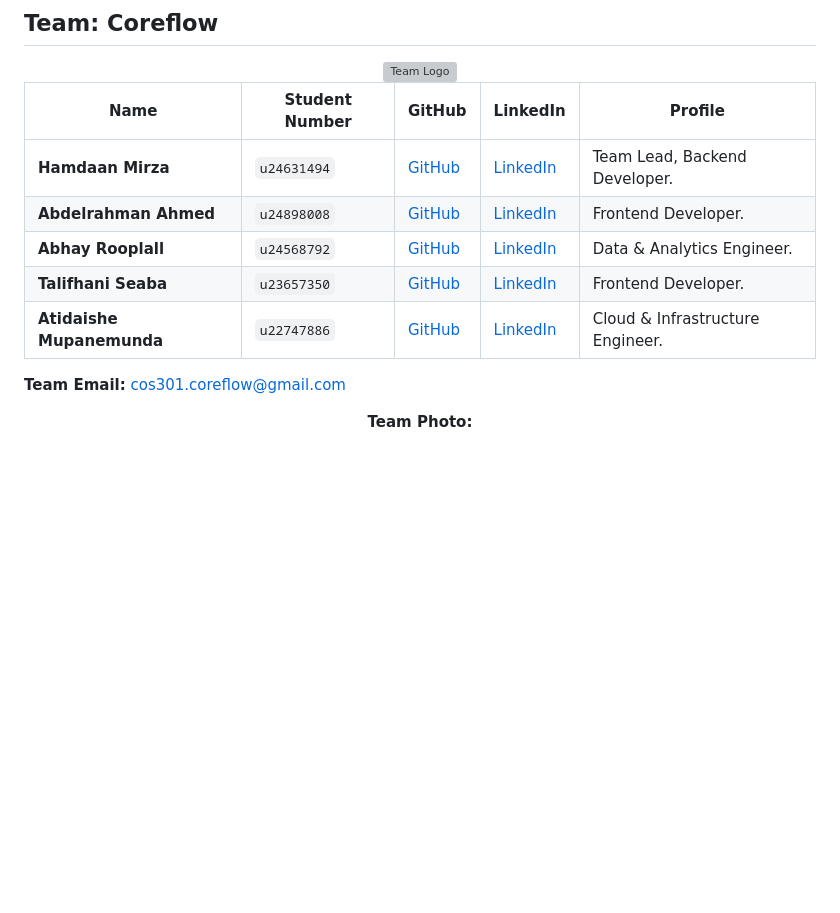
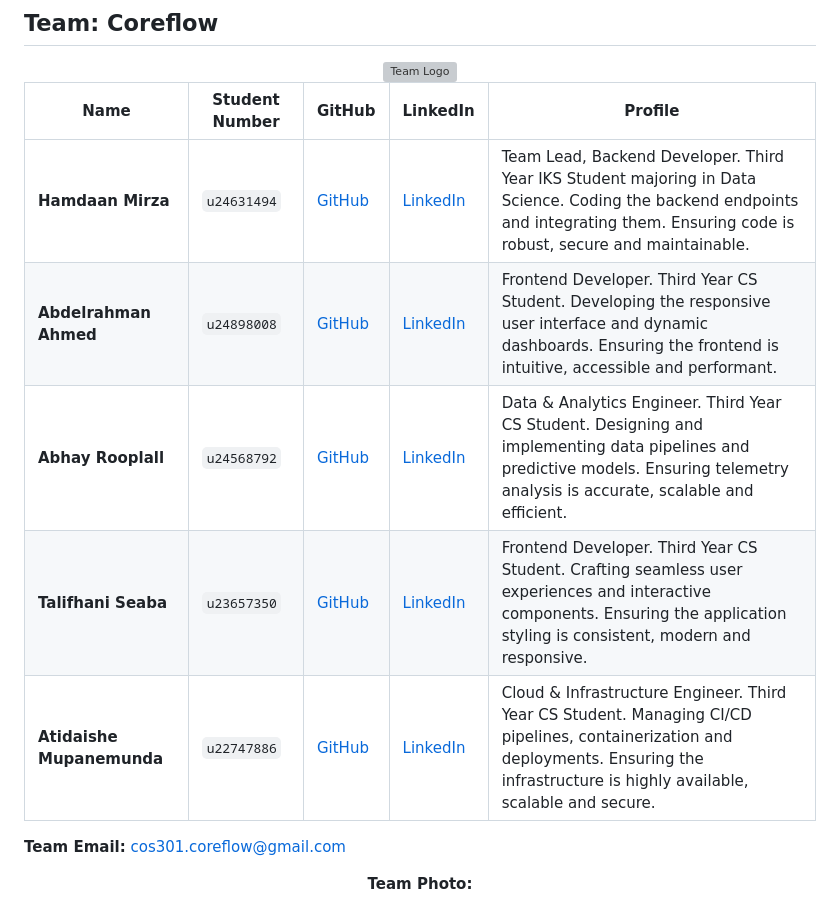
Before and after one commit to COS301-SE-2026/OptiGrid, a Markdown page: README.md, the part around the change. Drawn GitHub-style; blank space fills up the shorter version; grey boxes are pictures that could not be loaded.

```diff
--- a/README.md
+++ b/README.md
@@ -106,11 +106,11 @@ The system connects building managers and energy grids through a sophisticated d
 
 | Name | Student Number | GitHub | LinkedIn | Profile |
 |------|---------------|--------|----------|-----------|
-| **Hamdaan Mirza** | `u24631494` | [GitHub](https://github.com/Hamdaan-Mirza) | [LinkedIn](https://www.linkedin.com/in/hamdaan-mirza/) | Team Lead, Backend Developer. |
-| **Abdelrahman Ahmed** | `u24898008` | [GitHub](https://github.com/abdlrhmanhabish) | [LinkedIn](https://www.linkedin.com/in/abdelrahman-esam-9055413b4) | Frontend Developer. |
-| **Abhay Rooplall** | `u24568792` | [GitHub](https://github.com/AbhayR1) | [LinkedIn](https://www.linkedin.com/in/abhay-rooplall/) | Data & Analytics Engineer. |
-| **Talifhani Seaba** | `u23657350` | [GitHub](https://github.com/TalifhaniSeaba) | [LinkedIn](https://www.linkedin.com/in/talifhani-seaba-2172bb32b/) | Frontend Developer. |
-| **Atidaishe Mupanemunda** | `u22747886` | [GitHub](https://github.com/WillyDoo428) | [LinkedIn](https://www.linkedin.com/in/atidaishe-m-218ba3388/) | Cloud & Infrastructure Engineer. |
+| **Hamdaan Mirza** | `u24631494` | [GitHub](https://github.com/Hamdaan-Mirza) | [LinkedIn](https://www.linkedin.com/in/hamdaan-mirza/) | Team Lead, Backend Developer. Third Year IKS Student majoring in Data Science. Coding the backend endpoints and integrating them. Ensuring code is robust, secure and maintainable. |
+| **Abdelrahman Ahmed** | `u24898008` | [GitHub](https://github.com/abdlrhmanhabish) | [LinkedIn](https://www.linkedin.com/in/abdelrahman-esam-9055413b4) | Frontend Developer. Third Year CS Student. Developing the responsive user interface and dynamic dashboards. Ensuring the frontend is intuitive, accessible and performant. |
+| **Abhay Rooplall** | `u24568792` | [GitHub](https://github.com/AbhayR1) | [LinkedIn](https://www.linkedin.com/in/abhay-rooplall/) | Data & Analytics Engineer. Third Year CS Student. Designing and implementing data pipelines and predictive models. Ensuring telemetry analysis is accurate, scalable and efficient. |
+| **Talifhani Seaba** | `u23657350` | [GitHub](https://github.com/TalifhaniSeaba) | [LinkedIn](https://www.linkedin.com/in/talifhani-seaba-2172bb32b/) | Frontend Developer. Third Year CS Student. Crafting seamless user experiences and interactive components. Ensuring the application styling is consistent, modern and responsive. |
+| **Atidaishe Mupanemunda** | `u22747886` | [GitHub](https://github.com/WillyDoo428) | [LinkedIn](https://www.linkedin.com/in/atidaishe-m-218ba3388/) | Cloud & Infrastructure Engineer. Third Year CS Student. Managing CI/CD pipelines, containerization and deployments. Ensuring the infrastructure is highly available, scalable and secure. |
 
 **Team Email:** cos301.coreflow@gmail.com
 
```
